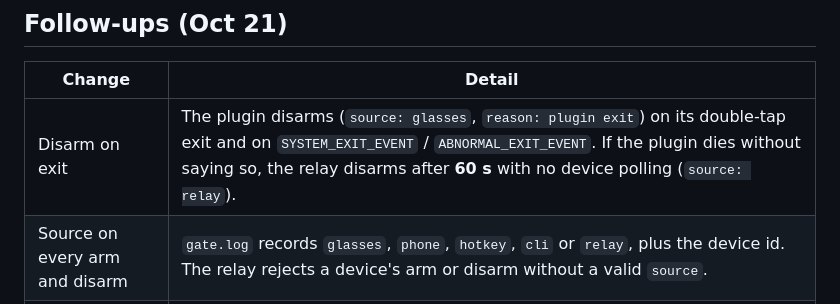
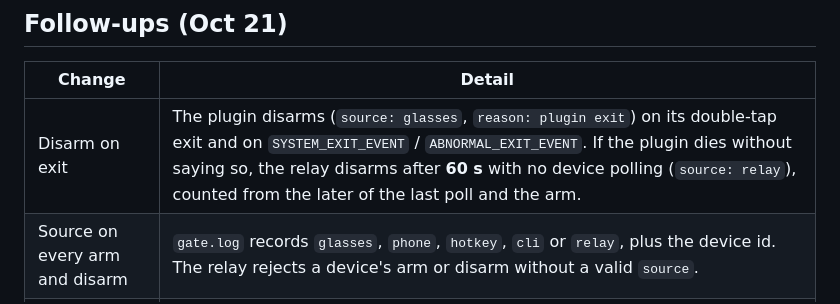
Before and after one commit to ddracoosee-hue/AI-Into-Glass, a Markdown page: docs/plan-deltas.md, the part around the change. Rendered like a GitHub page.

```diff
--- a/docs/plan-deltas.md
+++ b/docs/plan-deltas.md
@@ -22,7 +22,7 @@ format; this file explains how the code got there.
 
 | Change | Detail |
 |---|---|
-| Disarm on exit | The plugin disarms (`source: glasses`, `reason: plugin exit`) on its double-tap exit and on `SYSTEM_EXIT_EVENT` / `ABNORMAL_EXIT_EVENT`. If the plugin dies without saying so, the relay disarms after **60 s** with no device polling (`source: relay`). |
+| Disarm on exit | The plugin disarms (`source: glasses`, `reason: plugin exit`) on its double-tap exit and on `SYSTEM_EXIT_EVENT` / `ABNORMAL_EXIT_EVENT`. If the plugin dies without saying so, the relay disarms after **60 s** with no device polling (`source: relay`), counted from the later of the last poll and the arm. |
 | Source on every arm and disarm | `gate.log` records `glasses`, `phone`, `hotkey`, `cli` or `relay`, plus the device id. The relay rejects a device's arm or disarm without a valid `source`. |
 | Tap then double-tap | `plugin/test/input.test.ts` replays the SDK envelopes (a tap with no `eventType`, then `eventType: 3`) and asserts deny. |
 
```
Also changed, not shown: contract.md (+2 -1 lines).
